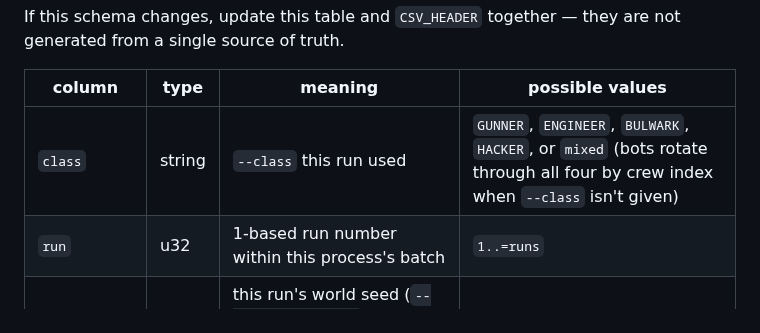
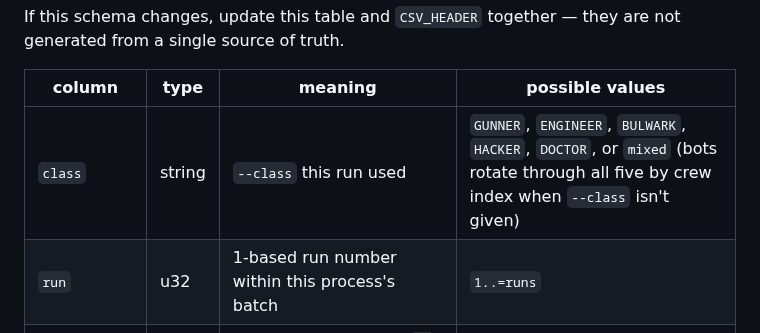
Before and after one commit to SepehrRajabi/Dozd, a Markdown page: tools/README.md, the part around the change. Drawn GitHub-style.

```diff
--- a/tools/README.md
+++ b/tools/README.md
@@ -14,7 +14,7 @@ are not generated from a single source of truth.
 
 | column | type | meaning | possible values |
 | --- | --- | --- | --- |
-| `class` | string | `--class` this run used | `GUNNER`, `ENGINEER`, `BULWARK`, `HACKER`, or `mixed` (bots rotate through all four by crew index when `--class` isn't given) |
+| `class` | string | `--class` this run used | `GUNNER`, `ENGINEER`, `BULWARK`, `HACKER`, `DOCTOR`, or `mixed` (bots rotate through all five by crew index when `--class` isn't given) |
 | `run` | u32 | 1-based run number within this process's batch | `1..=runs` |
 | `seed` | u32 | this run's world seed (`--seed + (run - 1)`); rerun a single result with `--seed <this> --runs 1` | any u32 |
 | `ending` | string | why the run stopped | `OVER` (the mission resolved — crew wiped or all pirates left the deck one way or another), `TIMEOUT` (hit `--time` first) |
```
Also changed, not shown: README.md (+2 -1 lines), assets/sprites/player_doctor.png (added), docs/preview/player_tiles.png, 6 other files.
